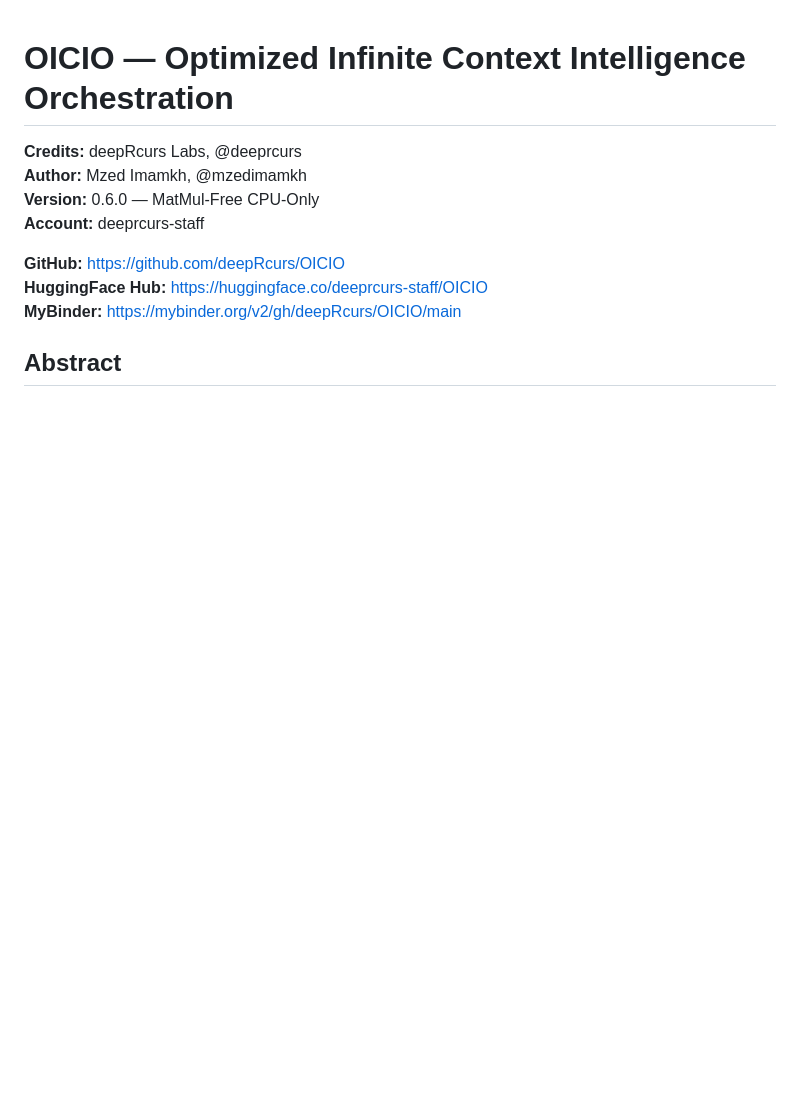
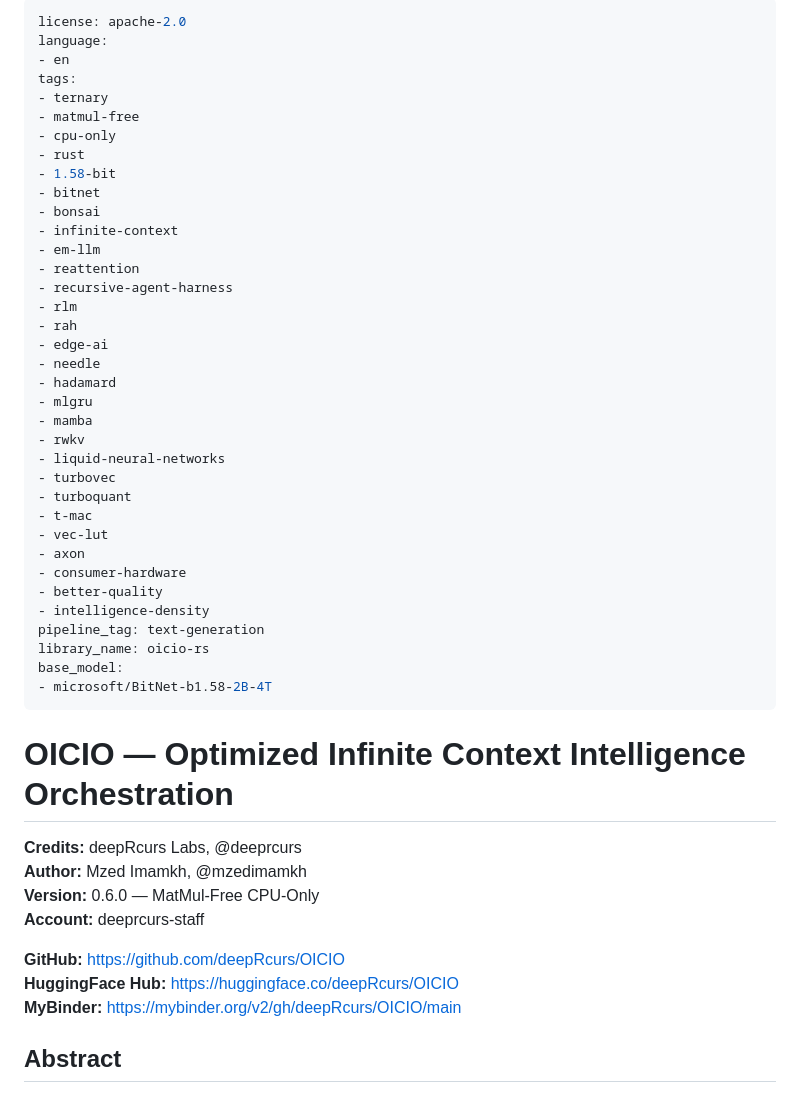
Before and after one commit to deepRcurs/OICIO, a Markdown page: README.md, the part around the change. Drawn GitHub-style; blank space fills up the shorter version.

Commit message:
Fix HF Hub YAML Metadata Warning: add YAML frontmatter to README.md
- Add YAML metadata: license apache-2.0, language en, tags ternary, matmul-free, cpu-only, rust, 1.58-bit, bitnet, bonsai, infinite-context, em-llm, reattention, rah, edge-ai, needle, hadamard, mlgru, mamba, turbovec, t-mac, better quality, intelligence-density
- pipeline_tag text-generation, library_name oicio-rs, base_model BitNet-b1.58-2B-4T
- Fixes warning: YAML Metadata Warning: empty or missing yaml metadata in repo card
- Consistent terminology: better quality (not frontier quality) in all docs
- Professional academic English, no fluff, no emoji

Credits: deepRcurs Labs @deeprcurs / Mzed Imamkh @mzedimamkh
Account: deeprcurs-staff

```diff
--- a/README.md
+++ b/README.md
@@ -1,3 +1,42 @@
+---
+license: apache-2.0
+language:
+- en
+tags:
+- ternary
+- matmul-free
+- cpu-only
+- rust
+- 1.58-bit
+- bitnet
+- bonsai
+- infinite-context
+- em-llm
+- reattention
+- recursive-agent-harness
+- rlm
+- rah
+- edge-ai
+- needle
+- hadamard
+- mlgru
+- mamba
+- rwkv
+- liquid-neural-networks
+- turbovec
+- turboquant
+- t-mac
+- vec-lut
+- axon
+- consumer-hardware
+- better-quality
+- intelligence-density
+pipeline_tag: text-generation
+library_name: oicio-rs
+base_model:
+- microsoft/BitNet-b1.58-2B-4T
+---
+
 # OICIO — Optimized Infinite Context Intelligence Orchestration
 
 **Credits:** deepRcurs Labs, @deeprcurs
@@ -6,7 +45,7 @@
 **Account:** deeprcurs-staff
 
 **GitHub:** https://github.com/deepRcurs/OICIO
-**HuggingFace Hub:** https://huggingface.co/deeprcurs-staff/OICIO
+**HuggingFace Hub:** https://huggingface.co/deepRcurs/OICIO
 **MyBinder:** https://mybinder.org/v2/gh/deepRcurs/OICIO/main
 
 ## Abstract
```
